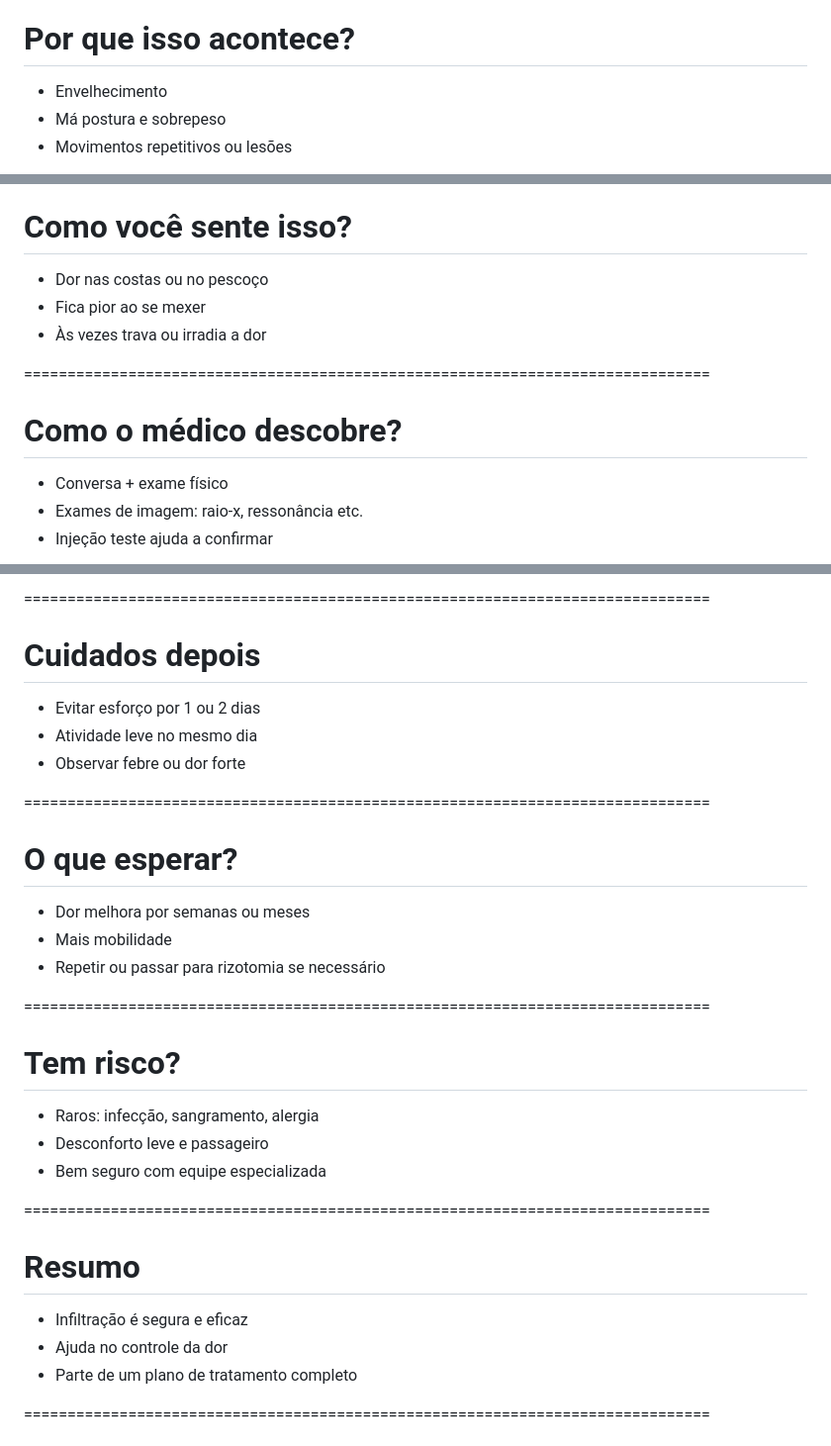
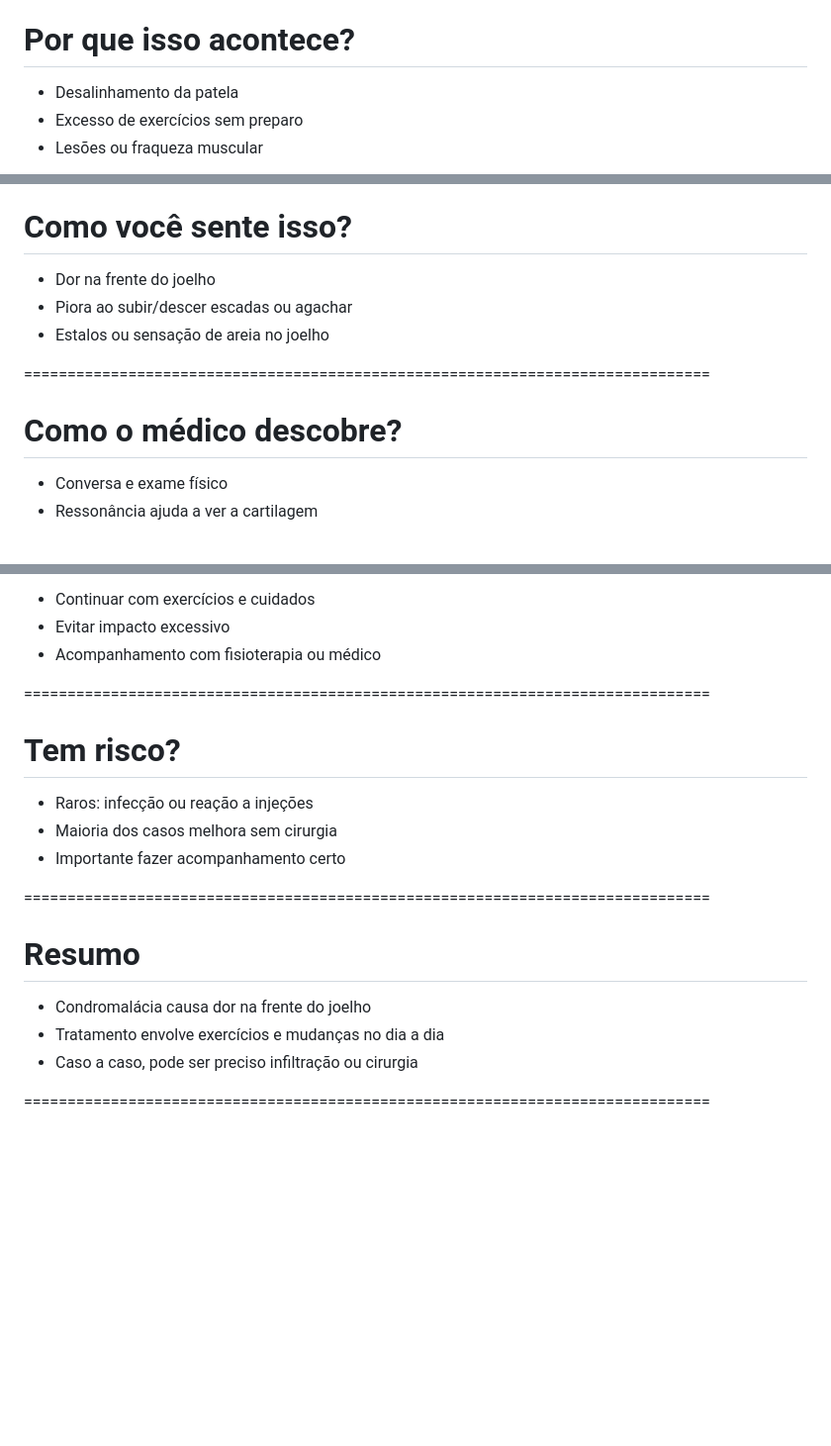
Before and after one commit to YagoMCastro/condromalacia-vjs, a Markdown page: slides.md, 3 parts joined by grey strips. Shown: that part at 99% size. Rendered like a GitHub page; blank space fills up the shorter version.

```diff
--- a/slides.md
+++ b/slides.md
@@ -117,9 +42,9 @@ The reveal.js configuration can be found in index.html
 <div class="row">
   <div class="col">
     <ul>
-    <li>Envelhecimento</li>
-    <li>Má postura e sobrepeso</li>
-    <li>Movimentos repetitivos ou lesões</li>
+      <li>Desalinhamento da patela</li>
+      <li>Excesso de exercícios sem preparo</li>
+      <li>Lesões ou fraqueza muscular</li>
     </ul>
   </div>
   <div class="col tiny">
@@ -149,9 +58,9 @@ The reveal.js configuration can be found in index.html
 ===============================================================================
 <h1>Como você sente isso?</h1>
 <ul>
-  <li>Dor nas costas ou no pescoço</li>
-  <li>Fica pior ao se mexer</li>
-  <li>Às vezes trava ou irradia a dor</li>
+  <li>Dor na frente do joelho</li>
+  <li>Piora ao subir/descer escadas ou agachar</li>
+  <li>Estalos ou sensação de areia no joelho</li>
 </ul>
 
 ===============================================================================
@@ -159,9 +68,8 @@ The reveal.js configuration can be found in index.html
 <div class="row">
   <div class="col">
     <ul>
-      <li>Conversa + exame físico</li>
-      <li>Exames de imagem: raio-x, ressonância etc.</li>
-      <li>Injeção teste ajuda a confirmar</li>
+      <li>Conversa e exame físico</li>
+      <li>Ressonância ajuda a ver a cartilagem</li>
     </ul>
   </div>
   <div class="col">
@@ -304,33 +114,22 @@ The reveal.js configuration can be found in index.html
-===============================================================================
-<h1>Cuidados depois</h1>
-<ul>
-  <li>Evitar esforço por 1 ou 2 dias</li>
-  <li>Atividade leve no mesmo dia</li>
-  <li>Observar febre ou dor forte</li>
-</ul>
-
-===============================================================================
-<h1>O que esperar?</h1>
-<ul>
-  <li>Dor melhora por semanas ou meses</li>
-  <li>Mais mobilidade</li>
-  <li>Repetir ou passar para rizotomia se necessário</li>
+  <li>Continuar com exercícios e cuidados</li>
+  <li>Evitar impacto excessivo</li>
+  <li>Acompanhamento com fisioterapia ou médico</li>
 </ul>
 
 ===============================================================================
 <h1>Tem risco?</h1>
 <ul>
-  <li>Raros: infecção, sangramento, alergia</li>
-  <li>Desconforto leve e passageiro</li>
-  <li>Bem seguro com equipe especializada</li>
+  <li>Raros: infecção ou reação a injeções</li>
+  <li>Maioria dos casos melhora sem cirurgia</li>
+  <li>Importante fazer acompanhamento certo</li>
 </ul>
 
 ===============================================================================
 <h1>Resumo</h1>
 <ul>
-  <li>Infiltração é segura e eficaz</li>
-  <li>Ajuda no controle da dor</li>
-  <li>Parte de um plano de tratamento completo</li>
+  <li>Condromalácia causa dor na frente do joelho</li>
+  <li>Tratamento envolve exercícios e mudanças no dia a dia</li>
+  <li>Caso a caso, pode ser preciso infiltração ou cirurgia</li>
 </ul>
 
 ===============================================================================
```
Also changed, not shown: other parts of slides.md (+20 -209 lines).
